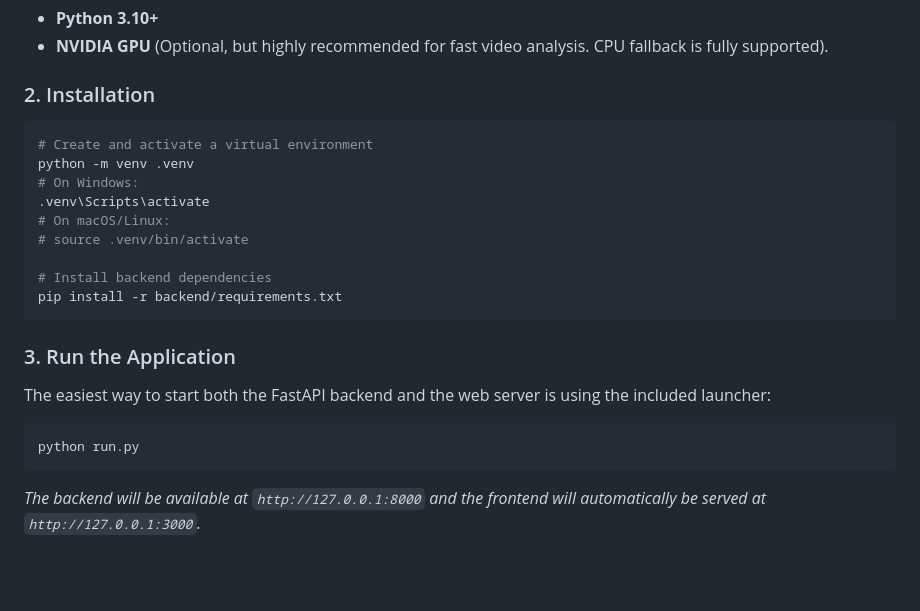
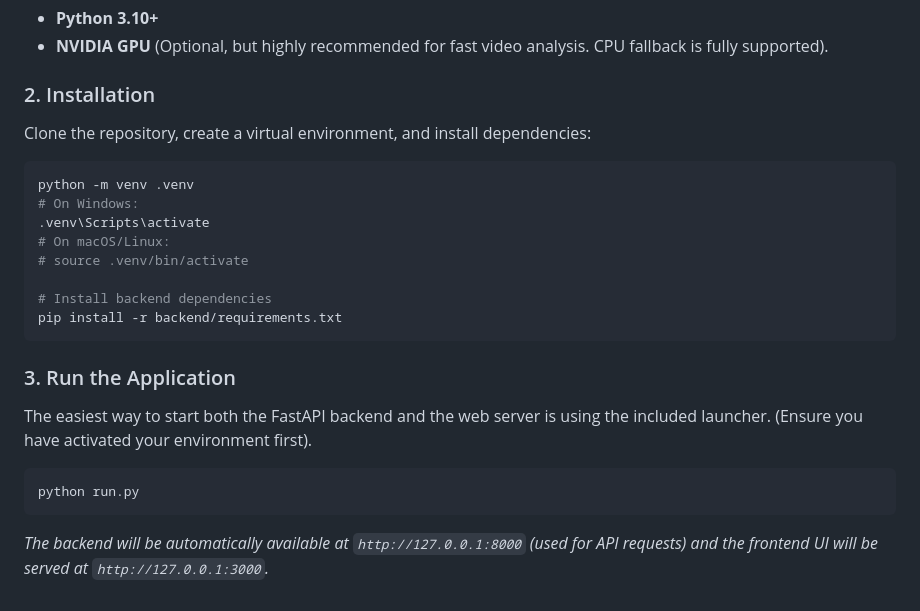
Before and after one commit to aditya-1739/Deepfake-Detection, a Markdown page: README.md, the part around the change printed below. Rendered like a GitHub page; blank space fills up the shorter version.

````diff
--- a/README.md
+++ b/README.md
@@ -210,8 +214,8 @@ The included frontend is a self-contained, single-page application focused entir
 - **NVIDIA GPU** (Optional, but highly recommended for fast video analysis. CPU fallback is fully supported).
 
 ### 2. Installation
+Clone the repository, create a virtual environment, and install dependencies:
 ```bash
-# Create and activate a virtual environment
 python -m venv .venv
 # On Windows:
 .venv\Scripts\activate
@@ -223,8 +227,8 @@ pip install -r backend/requirements.txt
 ```
 
 ### 3. Run the Application
-The easiest way to start both the FastAPI backend and the web server is using the included launcher:
+The easiest way to start both the FastAPI backend and the web server is using the included launcher. (Ensure you have activated your environment first).
 ```bash
 python run.py
 ```
-*The backend will be available at `http://127.0.0.1:8000` and the frontend will automatically be served at `http://127.0.0.1:3000`.*
+*The backend will be automatically available at `http://127.0.0.1:8000` (used for API requests) and the frontend UI will be served at `http://127.0.0.1:3000`.*
````
Also changed, not shown: other parts of README.md (+43 -39 lines), image copy.png (added), image.png (added).
